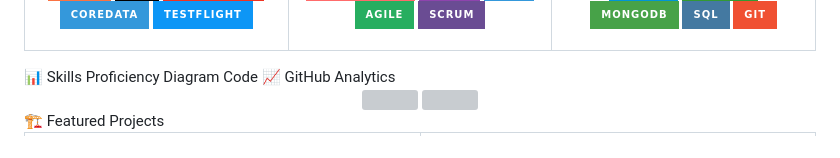
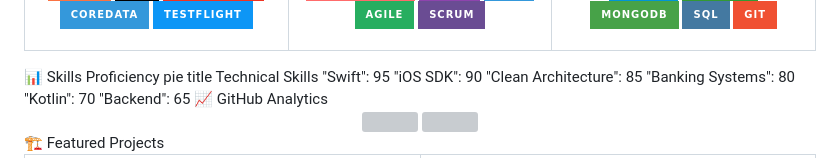
Before and after one commit to Hashim1999164/Hashim1999164, a Markdown page: README.md, the part around the change. Rendered like a GitHub page; badges without logos; grey boxes are pictures that could not be loaded.

```diff
--- a/README.md
+++ b/README.md
@@ -111,8 +111,14 @@ I'm a **Senior iOS Engineer** specializing in banking applications with a passio
 🛠️ Additional Skills
 <p align="center"> <img src="https://img.shields.io/badge/Kotlin-0095D5?style=for-the-badge&logo=kotlin&logoColor=white" /> <img src="https://img.shields.io/badge/Node.js-339933?style=for-the-badge&logo=node.js&logoColor=white" /> <img src="https://img.shields.io/badge/MongoDB-47A248?style=for-the-badge&logo=mongodb&logoColor=white" /> <img src="https://img.shields.io/badge/SQL-4479A1?style=for-the-badge&logo=sql&logoColor=white" /> <img src="https://img.shields.io/badge/Git-F05032?style=for-the-badge&logo=git&logoColor=white" /> </p> </td> </tr> </table><!-- Skills Matrix -->
 📊 Skills Proficiency
-Diagram
-Code
+pie
+    title Technical Skills
+    "Swift": 95
+    "iOS SDK": 90
+    "Clean Architecture": 85
+    "Banking Systems": 80
+    "Kotlin": 70
+    "Backend": 65
 <!-- GitHub Stats -->
 📈 GitHub Analytics
 <div align="center"> <img height="180em" src="https://github-readme-stats.vercel.app/api?username=hashimkhan&show_icons=true&theme=algolia&include_all_commits=true&count_private=true"/> <img height="180em" src="https://github-readme-stats.vercel.app/api/top-langs/?username=hashimkhan&layout=compact&langs_count=8&theme=algolia"/> </div><!-- Projects Showcase -->
```
